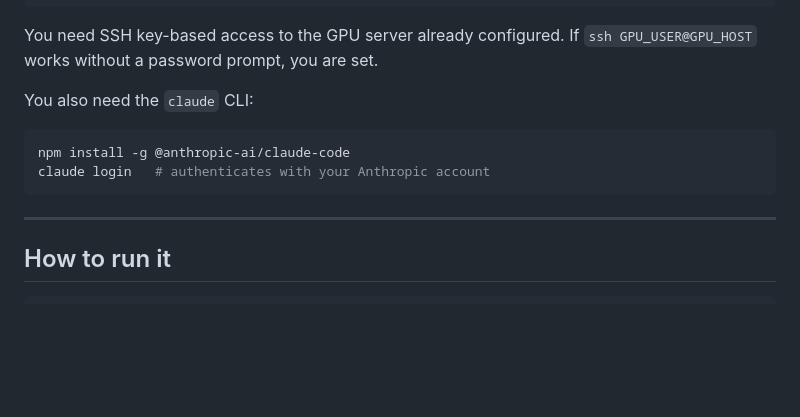
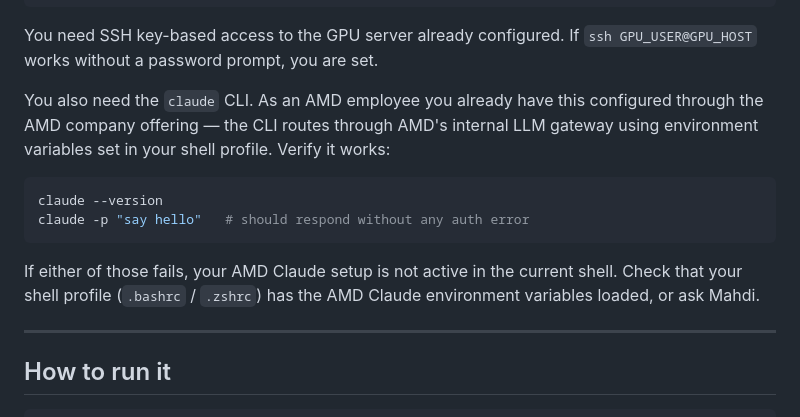
Before and after one commit to Mahdi-CV/notebook_runner, a Markdown page: HANDOFF.md, the part around the change. Rendered like a GitHub page; blank space fills up the shorter version.

````diff
--- a/HANDOFF.md
+++ b/HANDOFF.md
@@ -50,11 +50,14 @@ cp .env.example .env
 
 You need SSH key-based access to the GPU server already configured. If `ssh GPU_USER@GPU_HOST` works without a password prompt, you are set.
 
-You also need the `claude` CLI:
+You also need the `claude` CLI. As an AMD employee you already have this configured through the AMD company offering — the CLI routes through AMD's internal LLM gateway using environment variables set in your shell profile. Verify it works:
+
 ```bash
-npm install -g @anthropic-ai/claude-code
-claude login   # authenticates with your Anthropic account
+claude --version
+claude -p "say hello"   # should respond without any auth error
 ```
+
+If either of those fails, your AMD Claude setup is not active in the current shell. Check that your shell profile (`.bashrc` / `.zshrc`) has the AMD Claude environment variables loaded, or ask Mahdi.
 
 ---
 
````
Also changed, not shown: README.md (+1 -1 lines).
